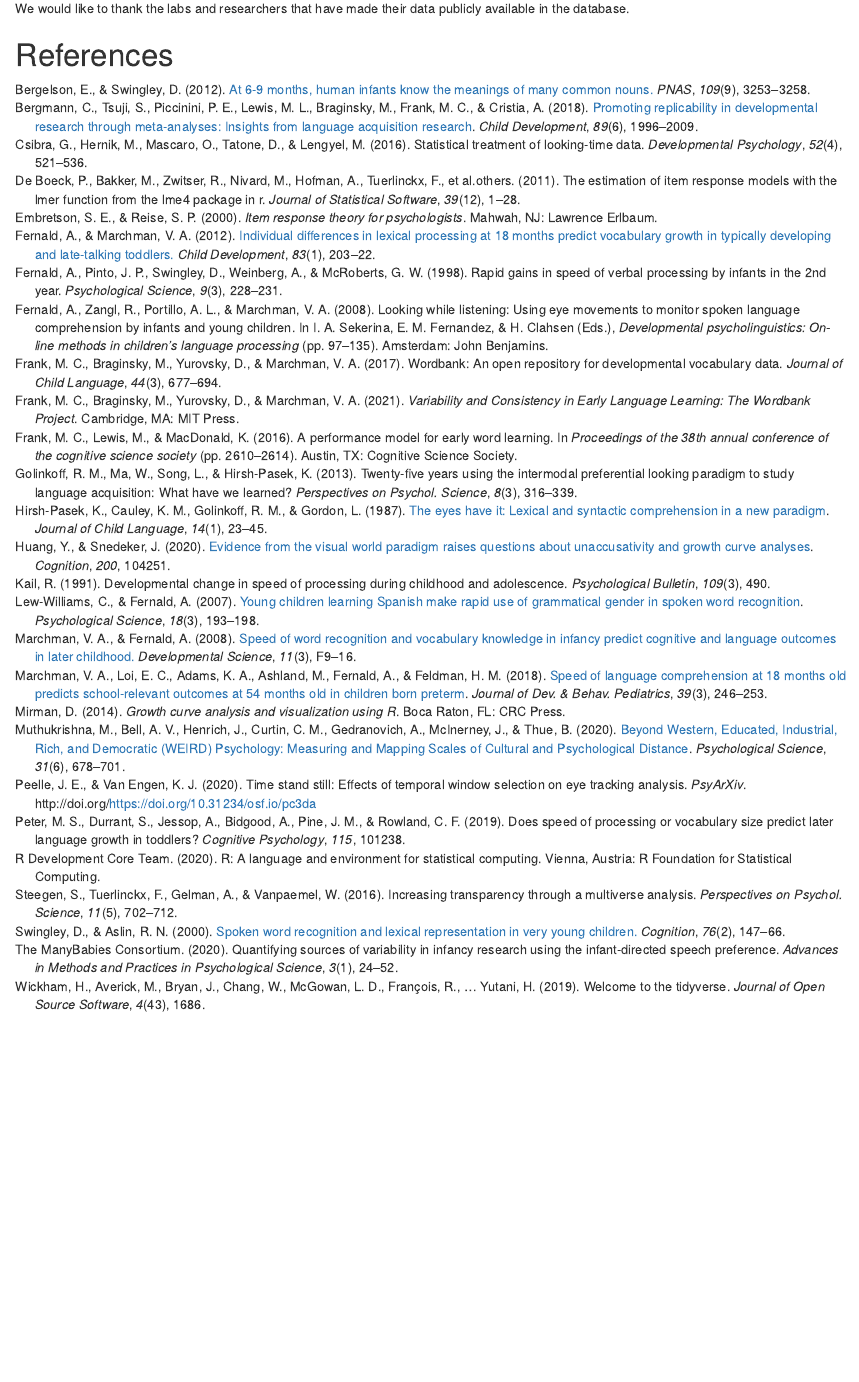
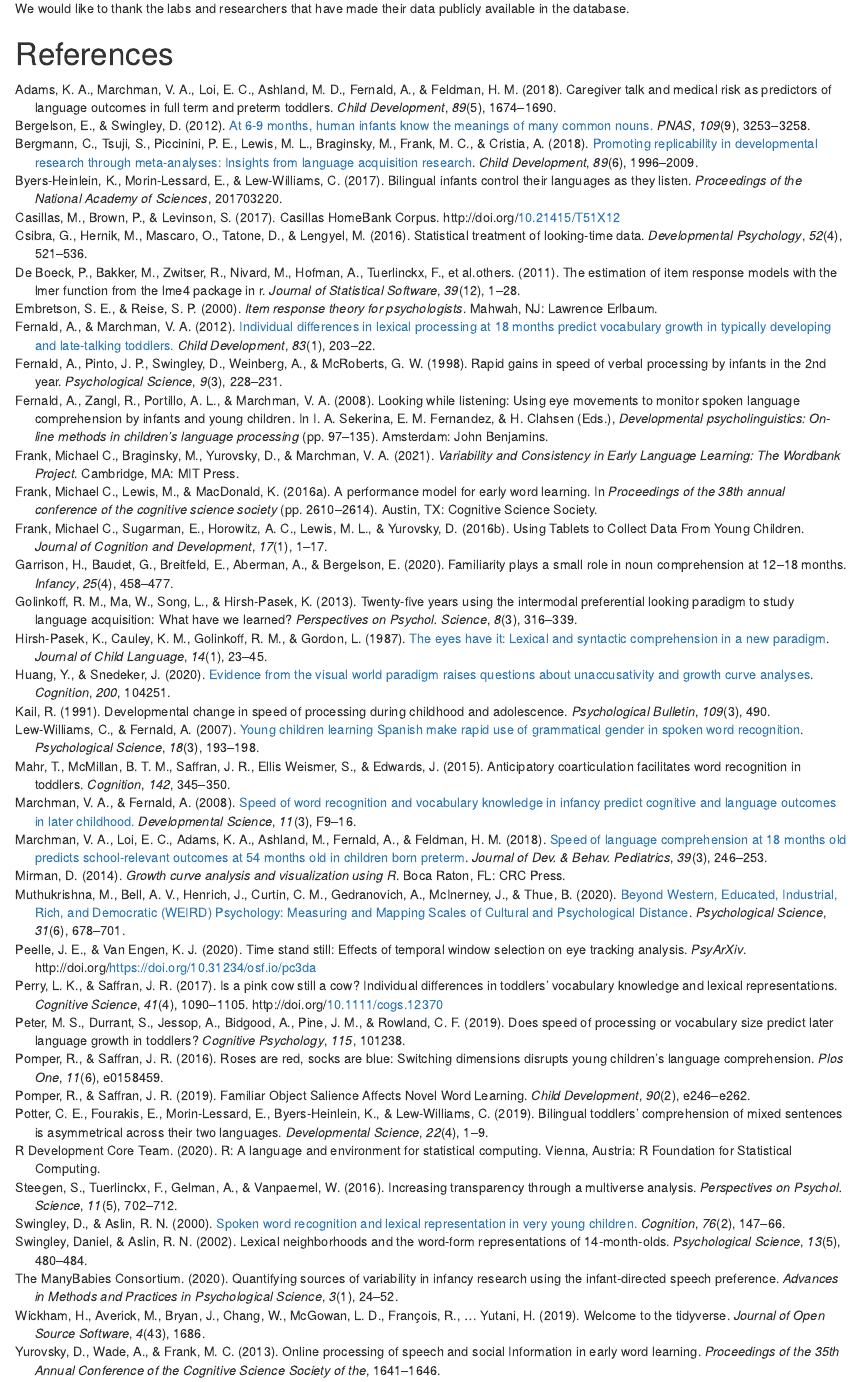
Before and after one commit to peekbank/peekbank-paper, an R Markdown document (cogsci2021/peekbank-cogsci2021/peekbank-cogsci2021.Rmd): the page in a window 1100 px wide, from 4550 px down before the commit and from 4590 px down after it, so that both start at the same text. Rendered offline with R 4.5, knitr and Pandoc, with nearby package versions; drawn as R Markdown's standard HTML page in place of the format the file asks for; some code elsewhere in the file could not run offline.

Commit message:
adding citations; softening timecourse language; other edits

```diff
--- a/cogsci2021/data/dataset_name_mapping.csv
+++ b/cogsci2021/data/dataset_name_mapping.csv
@@ -1,28 +1,28 @@
-dataset_name,dataset_rename
-pomper_saffran_2016,switchingCues
-attword_processed,attword
-reflook_v4,reflook_v4
-reflook_socword,reflook_socword
-byers-heinlein_2017,mix
-frank_tablet_2016,tablet
-casillas_tseltal_2015,tseltal
-adams_marchman_2018,ft_pt
-potter_canine,canine
-potter_remix,remix
-kartushina_2019,freq_cues
-mahr_coartic,coartic
-pomper_dimy,dimy
-pomper_prime,prime
-pomper_salientme,salientme
-pomper_yumme,yumme
-ferguson_eyetrackingr,word_recog
-garrison_bergelson_2020,yoursmy
-perry_cowpig,cowpig
-bacon_gendercues,gendercues
-weisleder_stl,stl
-fmw_2013,fmw
-hurtado_2008,input_uptake
-xsectional_2007,xsectional
-gazetriggered_2020,gazetriggered
-ronfard_2021,lsc
-swingley_aslin_2002,mispron
+dataset_name,dataset_rename,bib_cite,apa_cite
+pomper_saffran_2016,switchingCues,Pomper2016,"(Pomper & Saffran, 2016)"
+attword_processed,attword,,
+reflook_v4,reflook_v4,,
+reflook_socword,reflook_socword,Yurovsky2013,"(Yurovsky et al., 2013)"
+byers-heinlein_2017,mix,Byers-Heinlein2017,"(Byers-Heinlein et al., 2017)"
+frank_tablet_2016,tablet,Frank2016,"(Frank et al., 2016)"
+casillas_tseltal_2015,tseltal,Casillas2017,"(Casillas et al., 2017)"
+adams_marchman_2018,ft_pt,Adams2018,"(Adams et al., 2018)"
+potter_canine,canine,,
+potter_remix,remix,Potter2019,"(Potter et al., 2019)"
+kartushina_2019,freq_cues,Mayor2019,
+mahr_coartic,coartic,Mahr2015,"(Mahr et al., 2015)"
+pomper_dimy,dimy,,
+pomper_prime,prime,,
+pomper_salientme,salientme,Pomper2019,"(Pomper & Saffran, 2019)"
+pomper_yumme,yumme,,
+ferguson_eyetrackingr,word_recog,,
+garrison_bergelson_2020,yoursmy,Garrison2020,"(Garrison et al., 2020)"
+perry_cowpig,cowpig,Perry2017,"(Perry et al., 2017)"
+bacon_gendercues,gendercues,,
+weisleder_stl,stl,,
+fmw_2013,fmw,,
+hurtado_2008,input_uptake,,
+xsectional_2007,xsectional,,
+gazetriggered_2020,gazetriggered,,
+ronfard_2021,lsc,,
+swingley_aslin_2002,mispron,Swingley2002,"(Swingley & Aslin, 2002)"
--- a/cogsci2021/peekbank-cogsci2021/peekbank_cogsci2021.bib
+++ b/cogsci2021/peekbank-cogsci2021/peekbank_cogsci2021.bib
@@ -405,6 +407,106 @@
 year = {2020}
 }
 
+@article{Swingley2002,
+abstract = {The degree to which infants represent phonetic detail in words has been a source of controversy in phonology and developmental psychology. One prominent hypothesis holds that infants store words in a vague or inaccurate form until the learning of similar-sounding neighbors forces attention to subtle phonetic distinctions. In the experiment reported here, we used a visual fixation task to assess word recognition. We present the first evidence indicating that, in fact, the lexical representations of 14- and 15-month-olds are encoded in fine detail, even when this detail is not functionally necessary for distinguishing similar words in the infant's vocabulary. Exposure to words is sufficient for well-specified lexical representations, even well before the vocabulary spurt. These results suggest developmental continuity in infants' representations of speech: As infants begin to build a vocabulary and learn word meanings, they use the perceptual abilities previously demonstrated in tasks testing the discrimination and categorization of meaningless syllables. Copyright {\textcopyright} 2002 American Psychological Society.},
+author = {Swingley, Daniel and Aslin, Richard N.},
+journal = {Psychological Science},
+number = {5},
+pages = {480--484},
+title = {{Lexical neighborhoods and the word-form representations of 14-month-olds}},
+volume = {13},
+year = {2002}
+}
+
+@article{Perry2017,
+author = {Perry, Lynn K and Saffran, Jenny R},
+doi = {10.1111/cogs.12370},
+journal = {Cognitive Science},
+keywords = {language development,representation,vocabulary},
+pages = {1090--1105},
+title = {{Is a pink cow still a cow? Individual differences in toddlers' vocabulary knowledge and lexical representations}},volume = {41},
+number = {4},
+year = {2017}
+}
+
+@article{Mahr2015,
+author = {Mahr, Tristan and McMillan, Brianna T.M. and Saffran, Jenny R. and {Ellis Weismer}, Susan and Edwards, Jan},
+journal = {Cognition},
+pages = {345--350},
+title = {{Anticipatory coarticulation facilitates word recognition in toddlers}},
+volume = {142},
+year = {2015}
+}
+
+@article{Byers-Heinlein2017,
+abstract = {Infants growing up in bilingual homes learn two languages simultaneously without apparent confusion or delay. However, the mechanisms that support this remarkable achievement remain unclear. Here, we demonstrate that infants use language-control mechanisms to preferentially activate the currently heard language during listening. In a naturalistic eye-tracking procedure, bilingual infants were more accurate at recognizing objects labeled in same-language sentences (“Find the dog!”) than in switched-language sentences (“Find the chien!”). Measurements of infants' pupil size over time indicated that this resulted from increased cognitive load during language switches. However, language switches did not always engender processing dif- ficulties: the switch cost was reduced or eliminated when the switch was from the nondominant to the dominant language, and when it crossed a sentence boundary. Adults showed the same patterns of performance as infants, even though target words were simple and highly familiar. Our results provide striking evidence from infancy to adulthood that bilingualsmonitor their languages for efficient compre- hension. Everyday practice controlling two languages during listening is likely to explain previously observed bilingual cognitive advantages across the lifespan.},
+author = {Byers-Heinlein, Krista and Morin-Lessard, Elizabeth and Lew-Williams, Casey},
+journal = {Proceedings of the National Academy of Sciences},
+pages = {201703220},
+title = {{Bilingual infants control their languages as they listen}},
+year = {2017}
+}
+
+@article{Pomper2019,
+abstract = {Children use the presence of familiar objects with known names to identify the correct referents of novel words. In natural environments, objects vary widely in salience. The presence of familiar objects may sometimes hinder rather than help word learning. To test this hypothesis, 3-year-olds (N = 36) were shown novel objects paired with familiar objects that varied in their visual salience. When the novel objects were labeled, children were slower and less accurate at fixating them in the presence of highly salient familiar objects than in the presence of less salient familiar objects. They were also less successful in retaining these word-referent pairings. While familiar objects may facilitate novel word learning in ambiguous situations, the properties of familiar objects matter.},
+author = {Pomper, Ron and Saffran, Jenny R.},
+journal = {Child Development},
+number = {2},
+pages = {e246--e262},
+title = {{Familiar Object Salience Affects Novel Word Learning}},
+volume = {90},
+year = {2019}
+}
+
+@article{Casillas2017,
+author = {Casillas, M. and Brown, P. and Levinson, S.},
+doi = {10.21415/T51X12},
+title = {{Casillas HomeBank Corpus}},
+year = {2017}
+}
+@article{Adams2018,
+abstract = {This study examined associations between caregiver talk and language skills in full term (FT) and preterm (PT) children (n = 97). All-day recordings of caregiver–child interactions revealed striking similarities in amount of caregiver talk heard by FT and PT children. Children who heard more caregiver talk at 16 months demonstrated better knowledge- and processing-based language skills at 18 months. The unique contributions of caregiver talk were tempered by medical risk in PT children, especially for processing speed. However, there was no evidence that birth status or medical risk moderated the effects of caregiver talk. These findings highlight the role of caregiver talk in shaping language outcomes in FT and PT children and offer insights into links between neurodevelopmental risk and caregiver–child engagement.},
+author = {Adams, Katherine A. and Marchman, Virginia A. and Loi, Elizabeth C. and Ashland, Melanie D. and Fernald, Anne and Feldman, Heidi M.},
+journal = {Child Development},
+number = {5},
+pages = {1674--1690},
+title = {{Caregiver talk and medical risk as predictors of language outcomes in full term and preterm toddlers}},
+volume = {89},
+year = {2018}
+}
+@article{Potter2019,
+abstract = {In bilingual language environments, infants and toddlers listen to two separate languages during the same key years that monolingual children listen to just one and bilinguals rarely learn each of their two languages at the same rate. Learning to understand language requires them to cope with challenges not found in monolingual input, notably the use of two languages within the same utterance (e.g., Do you like the perro? or ¿Te gusta el doggy?). For bilinguals of all ages, switching between two languages can reduce the efficiency in real-time language processing. But language switching is a dynamic phenomenon in bilingual environments, presenting the young learner with many junctures where comprehension can be derailed or even supported. In this study, we tested 20 Spanish–English bilingual toddlers (18- to 30-months) who varied substantially in language dominance. Toddlers' eye movements were monitored as they looked at familiar objects and listened to single-language and mixed-language sentences in both of their languages. We found asymmetrical switch costs when toddlers were tested in their dominant versus non-dominant language, and critically, they benefited from hearing nouns produced in their dominant language, independent of switching. While bilingualism does present unique challenges, our results suggest a united picture of early monolingual and bilingual learning. Just like monolinguals, experience shapes bilingual toddlers' word knowledge, and with more robust representations, toddlers are better able to recognize words in diverse sentences.},
+author = {Potter, Christine E. and Fourakis, Eva and Morin-Lessard, Elizabeth and Byers-Heinlein, Krista and Lew-Williams, Casey},
+journal = {Developmental Science},
+number = {4},
+pages = {1--9},
+title = {{Bilingual toddlers' comprehension of mixed sentences is asymmetrical across their two languages}},
+volume = {22},
+year = {2019}
+}
+
+@article{Yurovsky2013,
+abstract = {Although word learning unfolds over days, weeks, and months, individual naming events are over in a matter of seconds. To benefit from a naming event, children must at least hear the label and see the referent. We tested 1-, 2- , 3-, and 4-year old children in a naturalistic word learning task with two conditions: one that taxed both speech processing and rapid gazefollowing, and one in which a social cue-to-reference was available for an extended time. The development of wordlearning in the extended condition paralleled the development of speech processing, but learning in the brief condition lagged behind. However, learning from both the brief and extended cues was predicted by individual differences in speech processing and cue-following together. Thus, even through the 4th year, real-time processing of social and linguistic},
+author = {Yurovsky, Daniel and Wade, Annna and Frank, Michael C.},
+journal = {Proceedings of the 35th Annual Conference of the Cognitive Science Society of the},
+pages = {1641--1646},
+title = {{Online processing of speech and social Information in early word learning}},
+year = {2013}
+}
+
+@article{Frank2016,
+abstract = {Mobile, touch-screen devices are increasingly ubiquitous in children's lives. The extensive use of such devices presents an exciting opportunity for data collection. We describe a simple method for creating cross-platform, interactive tablet experiments using open Web-based resources. We illustrate this method by collecting data from 1- to 4-year-old children in a word-recognition paradigm, using 3 different techniques: tablets, eye tracking, and an in-person storybook paradigm. Both accuracy and reaction-time data from the tablet compared favorably with the other methods. Tablets should be considered as a viable method for collecting low-cost, well-controlled developmental data.},
+author = {Frank, Michael C. and Sugarman, Elise and Horowitz, Alexandra C. and Lewis, Molly L. and Yurovsky, Daniel},
+issn = {15327647},
+journal = {Journal of Cognition and Development},
+number = {1},
+pages = {1--17},
+title = {{Using Tablets to Collect Data From Young Children}},
+volume = {17},
+year = {2016}
+}
+
+
 @misc{Peelle2020,
 	author = {Peelle, Jonathan E and Van Engen, Kristin J},
 	doi = {https://doi.org/10.31234/osf.io/pc3da},
```
Also changed, not shown: cogsci2021/peekbank-cogsci2021/peekbank-cogsci2021.Rmd (+21 -17 lines), cogsci2021/peekbank-cogsci2021/figs/age_gca-1.pdf, cogsci2021/peekbank-cogsci2021/figs/fig_framework_overview-1.pdf, cogsci2021/peekbank-cogsci2021/figs/fig_schema-1.pdf, cogsci2021/peekbank-cogsci2021/figs/time_window-1.pdf, cogsci2021/peekbank-cogsci2021/peekbank-cogsci2021.tex, cogsci2021/peekbank-cogsci2021/tmp-pdfcrop-47587.tex (added), cogsci2021/peekbank-cogsci2021/peekbank_cogsci2021.bib (2 more changed lines), 1 other file.
